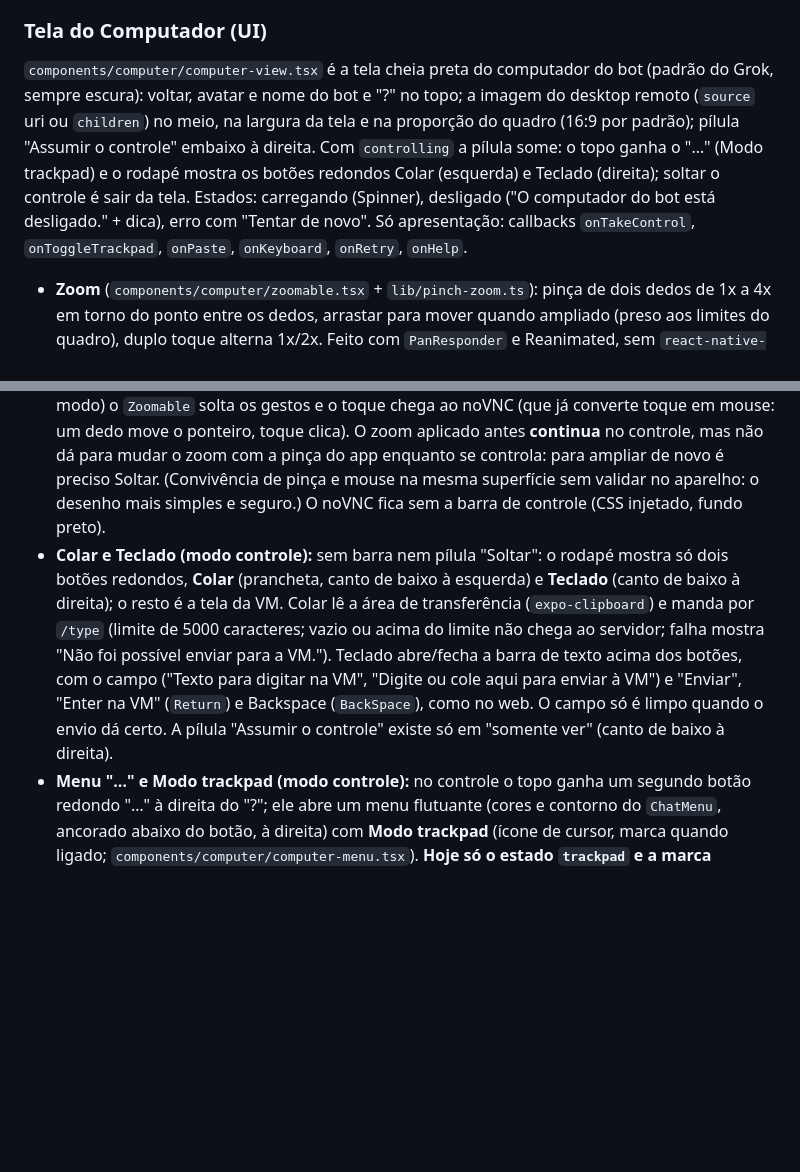
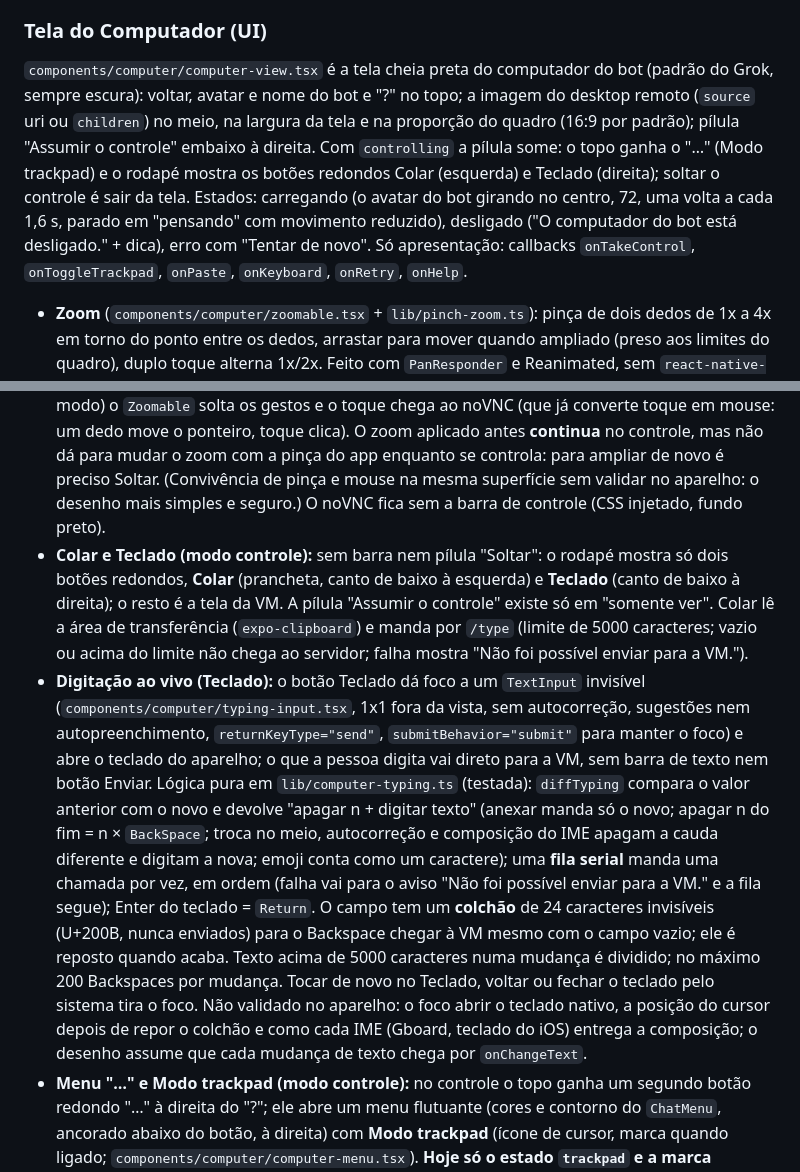
Before and after one commit to ali-ali18/Atlas, a Markdown page: docs/features/app-mobile.md, 2 parts joined by grey strips. Drawn GitHub-style; blank space fills up the shorter version.

Commit message:
docs(mobile): digitação ao vivo e avatar girando no Computador
Co-Authored-By: Claude Sonnet 5.5 <noreply@anthropic.com>
Claude-Session: https://claude.ai/code/session_01Xhdi42KKWH44QQdzq3QfUw

```diff
--- a/docs/features/app-mobile.md
+++ b/docs/features/app-mobile.md
@@ -272,7 +272,7 @@ Perfil do bot → **Rotinas** abre a lista nativa (`routines/[id]`): rotinas sol
 - **Visual:** cores medidas no app do Grok (`routineSurface`: tela `#1e1e1e`, cartão `#2c2c2e`, contorno `#373739`); interruptor próprio (`components/ui/toggle-switch.tsx`, trilho 56x34 na cor do bot).
 
 ### Tela do Computador (UI)
-`components/computer/computer-view.tsx` é a tela cheia preta do computador do bot (padrão do Grok, sempre escura): voltar, avatar e nome do bot e "?" no topo; a imagem do desktop remoto (`source` uri ou `children`) no meio, na largura da tela e na proporção do quadro (16:9 por padrão); pílula "Assumir o controle" embaixo à direita. Com `controlling` a pílula some: o topo ganha o "…" (Modo trackpad) e o rodapé mostra os botões redondos Colar (esquerda) e Teclado (direita); soltar o controle é sair da tela. Estados: carregando (Spinner), desligado ("O computador do bot está desligado." + dica), erro com "Tentar de novo". Só apresentação: callbacks `onTakeControl`, `onToggleTrackpad`, `onPaste`, `onKeyboard`, `onRetry`, `onHelp`.
+`components/computer/computer-view.tsx` é a tela cheia preta do computador do bot (padrão do Grok, sempre escura): voltar, avatar e nome do bot e "?" no topo; a imagem do desktop remoto (`source` uri ou `children`) no meio, na largura da tela e na proporção do quadro (16:9 por padrão); pílula "Assumir o controle" embaixo à direita. Com `controlling` a pílula some: o topo ganha o "…" (Modo trackpad) e o rodapé mostra os botões redondos Colar (esquerda) e Teclado (direita); soltar o controle é sair da tela. Estados: carregando (o avatar do bot girando no centro, 72, uma volta a cada 1,6 s, parado em "pensando" com movimento reduzido), desligado ("O computador do bot está desligado." + dica), erro com "Tentar de novo". Só apresentação: callbacks `onTakeControl`, `onToggleTrackpad`, `onPaste`, `onKeyboard`, `onRetry`, `onHelp`.
 - **Zoom** (`components/computer/zoomable.tsx` + `lib/pinch-zoom.ts`): pinça de dois dedos de 1x a 4x em torno do ponto entre os dedos, arrastar para mover quando ampliado (preso aos limites do quadro), duplo toque alterna 1x/2x. Feito com `PanResponder` e Reanimated, sem `react-native-gesture-handler` (não é dependência). A conta é pura e testada; o gesto de pinça real só se valida no aparelho (o Chromium não simula dois dedos).
 
 
@@ -284,7 +284,8 @@ Perfil do bot → **Computador** abre `app/(app)/computer/[id].tsx` (antes abria
 - **Link da tela:** o token vale 10 min. O app o renova **aos 8 min** (a WebView recarrega com link novo) e **quando a conexão cai** (o script injetado observa a faixa `#noVNC_status` e avisa quando ela ganha a classe `noVNC_status_error`; `onError`/`onHttpError` também), no máximo um pedido a cada 5 s. Renovação que falha tenta de novo em 15 s e só derruba a tela se o link já venceu ou o servidor disse 401/404/409. Contas puras em `lib/computer-link.ts`.
 - **Segurança da WebView** (`components/computer/viewer-webview.tsx`, regras puras em `lib/computer-webview.ts`): o link é resolvido por `resolveApiUrl` (outra origem é recusada) e só vale sob `/v1/sandbox/vt/`; `originWhitelist` e `onShouldStartLoadWithRequest` deixam só a origem do servidor salvo; sem janela nova, sem acesso a arquivo, sem cookie compartilhado (o cookie do app **nunca** vai à WebView: o token no caminho é a autorização), `incognito` e sem cache; nada abre no navegador externo. O link e o token ficam só no estado do React: nem log, nem AsyncStorage, nem cache, nem mensagem de erro.
 - **Somente ver / Controle:** em "somente ver" a WebView fica com `pointerEvents="none"` e o `Zoomable` por fora cuida da pinça (1x a 4x) e do arrastar. Em **Assumir o controle** (pílula só neste modo) o `Zoomable` solta os gestos e o toque chega ao noVNC (que já converte toque em mouse: um dedo move o ponteiro, toque clica). O zoom aplicado antes **continua** no controle, mas não dá para mudar o zoom com a pinça do app enquanto se controla: para ampliar de novo é preciso Soltar. (Convivência de pinça e mouse na mesma superfície sem validar no aparelho: o desenho mais simples e seguro.) O noVNC fica sem a barra de controle (CSS injetado, fundo preto).
-- **Colar e Teclado (modo controle):** sem barra nem pílula "Soltar": o rodapé mostra só dois botões redondos, **Colar** (prancheta, canto de baixo à esquerda) e **Teclado** (canto de baixo à direita); o resto é a tela da VM. Colar lê a área de transferência (`expo-clipboard`) e manda por `/type` (limite de 5000 caracteres; vazio ou acima do limite não chega ao servidor; falha mostra "Não foi possível enviar para a VM."). Teclado abre/fecha a barra de texto acima dos botões, com o campo ("Texto para digitar na VM", "Digite ou cole aqui para enviar à VM") e "Enviar", "Enter na VM" (`Return`) e Backspace (`BackSpace`), como no web. O campo só é limpo quando o envio dá certo. A pílula "Assumir o controle" existe só em "somente ver" (canto de baixo à direita).
+- **Colar e Teclado (modo controle):** sem barra nem pílula "Soltar": o rodapé mostra só dois botões redondos, **Colar** (prancheta, canto de baixo à esquerda) e **Teclado** (canto de baixo à direita); o resto é a tela da VM. A pílula "Assumir o controle" existe só em "somente ver". Colar lê a área de transferência (`expo-clipboard`) e manda por `/type` (limite de 5000 caracteres; vazio ou acima do limite não chega ao servidor; falha mostra "Não foi possível enviar para a VM.").
+- **Digitação ao vivo (Teclado):** o botão Teclado dá foco a um `TextInput` invisível (`components/computer/typing-input.tsx`, 1x1 fora da vista, sem autocorreção, sugestões nem autopreenchimento, `returnKeyType="send"`, `submitBehavior="submit"` para manter o foco) e abre o teclado do aparelho; o que a pessoa digita vai direto para a VM, sem barra de texto nem botão Enviar. Lógica pura em `lib/computer-typing.ts` (testada): `diffTyping` compara o valor anterior com o novo e devolve "apagar n + digitar texto" (anexar manda só o novo; apagar n do fim = n × `BackSpace`; troca no meio, autocorreção e composição do IME apagam a cauda diferente e digitam a nova; emoji conta como um caractere); uma **fila serial** manda uma chamada por vez, em ordem (falha vai para o aviso "Não foi possível enviar para a VM." e a fila segue); Enter do teclado = `Return`. O campo tem um **colchão** de 24 caracteres invisíveis (U+200B, nunca enviados) para o Backspace chegar à VM mesmo com o campo vazio; ele é reposto quando acaba. Texto acima de 5000 caracteres numa mudança é dividido; no máximo 200 Backspaces por mudança. Tocar de novo no Teclado, voltar ou fechar o teclado pelo sistema tira o foco. Não validado no aparelho: o foco abrir o teclado nativo, a posição do cursor depois de repor o colchão e como cada IME (Gboard, teclado do iOS) entrega a composição; o desenho assume que cada mudança de texto chega por `onChangeText`.
 - **Menu "…" e Modo trackpad (modo controle):** no controle o topo ganha um segundo botão redondo "…" à direita do "?"; ele abre um menu flutuante (cores e contorno do `ChatMenu`, ancorado abaixo do botão, à direita) com **Modo trackpad** (ícone de cursor, marca quando ligado; `components/computer/computer-menu.tsx`). **Hoje só o estado `trackpad` e a marca existem: ligar não muda o toque** (continua indo direto no ponto tocado). Motivo: trackpad de verdade (dedo move o cursor de forma relativa, toque clica no cursor) exige sintetizar eventos de mouse no noVNC dentro da WebView (ou mexer no RFB da página, em origem opaca) e não dá para testar sem aparelho; não inventei comportamento. Decisão do dono: implementar depois de validar a WebView real (opções: JS injetado que desenha o cursor e despacha mouse events, ou `POST` de movimento/clique relativo se a API ganhar essa rota).
 - **Soltar o controle é sair da tela** (botão voltar ou gesto): o app libera o controle e volta ao perfil ou ao bot. Isso **não pausa o bot**: não há rota para pausar o bot hoje, e se os dois mexerem na VM ao mesmo tempo o resultado é misturado. Trabalho futuro sugerido: `POST /v1/runs/:id/pause` ao assumir e retomar ao soltar, ou avisar o bot de que o usuário está no controle.
 - **"?"** abre uma gaveta curta: "Pinça com dois dedos para ampliar. Em Assumir o controle, toque e digite como no computador; o bot continua trabalhando enquanto isso."
```
Also changed, not shown: CHANGELOG.md (+1 -1 lines).
